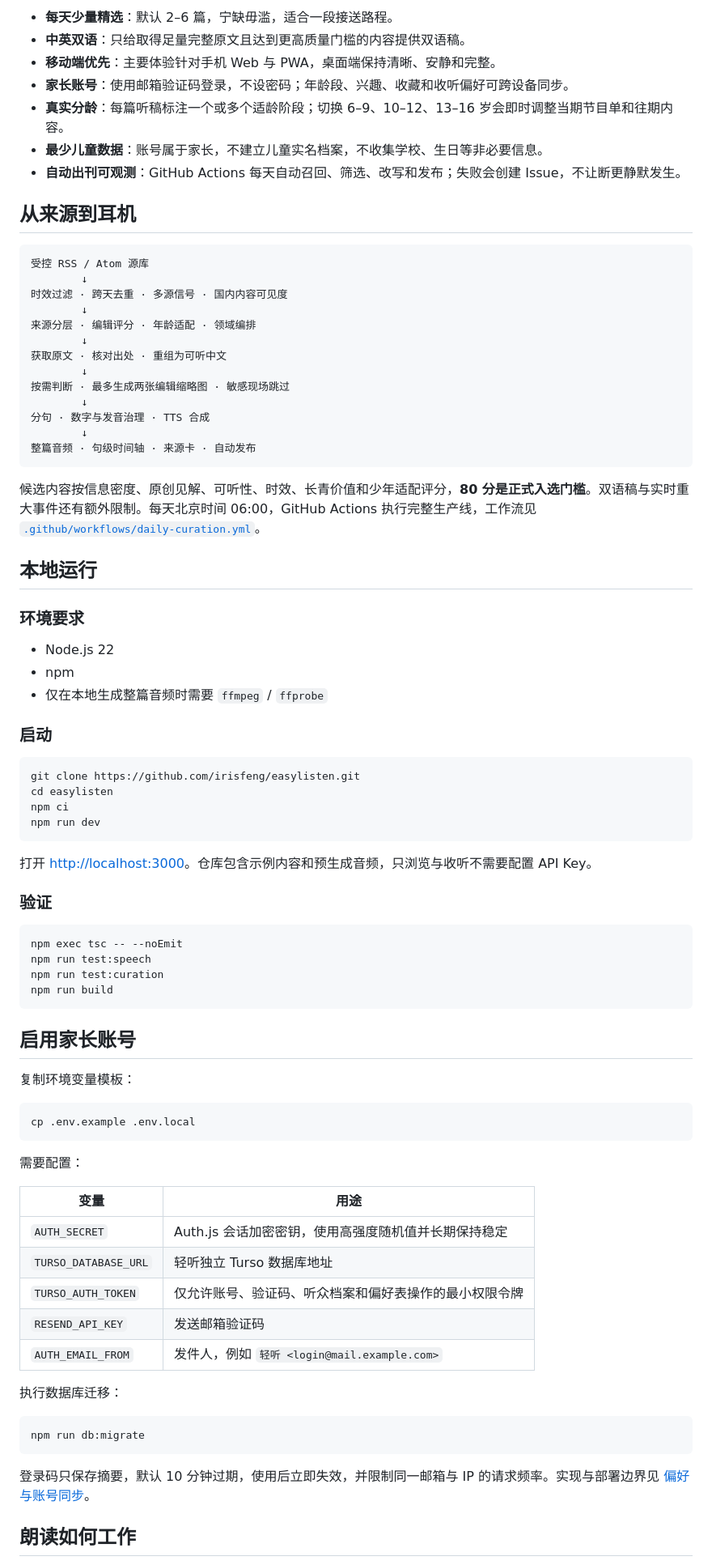
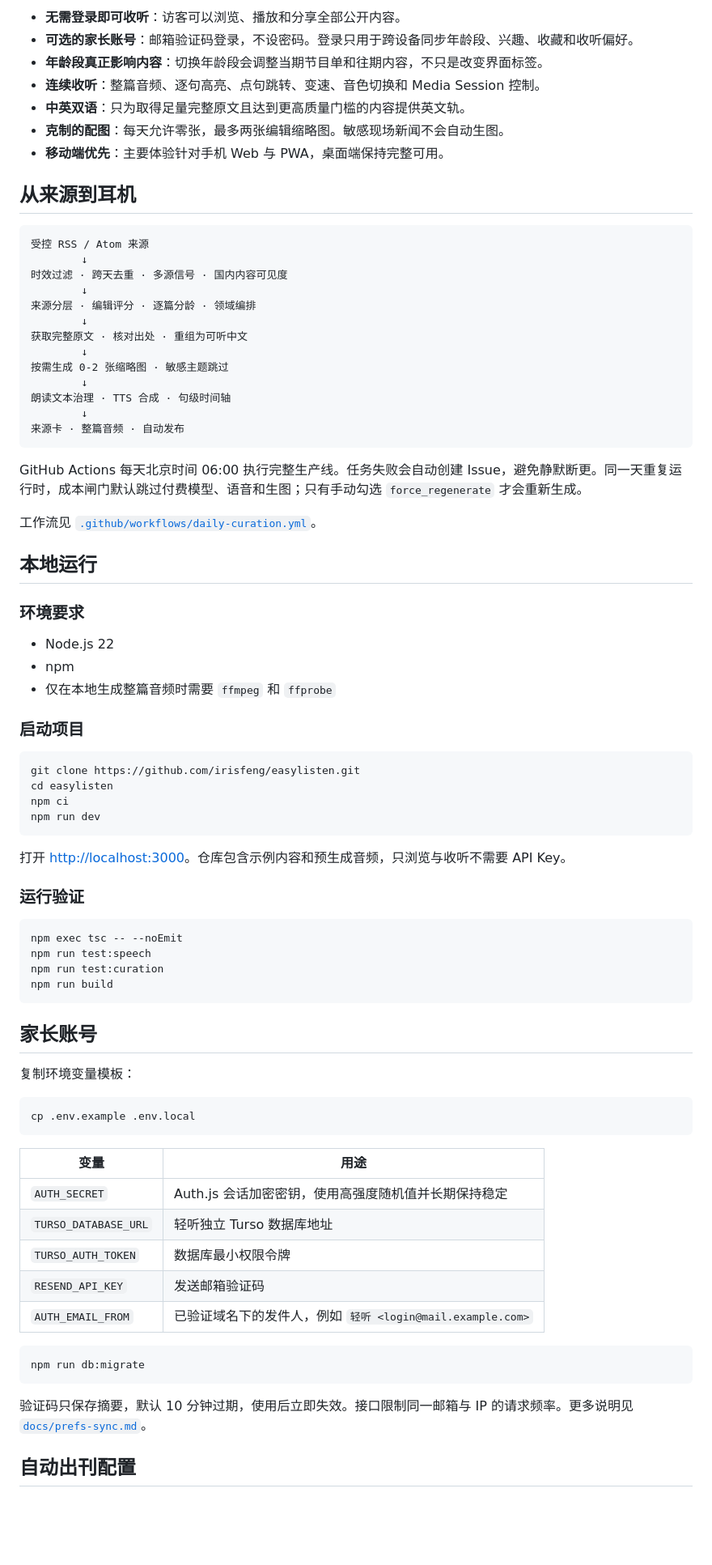
Before and after one commit to irisfeng/easylisten, a Markdown page: README.md, the part around one of its changes. Shown at 81% size. GitHub-like rendering; blank space fills up the shorter version.

````diff
--- a/README.md
+++ b/README.md
@@ -89,31 +93,33 @@
 
-- **每天少量精选**：默认 2–6 篇，宁缺毋滥，适合一段接送路程。
-- **中英双语**：只给取得足量完整原文且达到更高质量门槛的内容提供双语稿。
-- **移动端优先**：主要体验针对手机 Web 与 PWA，桌面端保持清晰、安静和完整。
-- **家长账号**：使用邮箱验证码登录，不设密码；年龄段、兴趣、收藏和收听偏好可跨设备同步。
-- **真实分龄**：每篇听稿标注一个或多个适龄阶段；切换 6–9、10–12、13–16 岁会即时调整当期节目单和往期内容。
-- **最少儿童数据**：账号属于家长，不建立儿童实名档案，不收集学校、生日等非必要信息。
-- **自动出刊可观测**：GitHub Actions 每天自动召回、筛选、改写和发布；失败会创建 Issue，不让断更静默发生。
+- **无需登录即可收听**：访客可以浏览、播放和分享全部公开内容。
+- **可选的家长账号**：邮箱验证码登录，不设密码。登录只用于跨设备同步年龄段、兴趣、收藏和收听偏好。
+- **年龄段真正影响内容**：切换年龄段会调整当期节目单和往期内容，不只是改变界面标签。
+- **连续收听**：整篇音频、逐句高亮、点句跳转、变速、音色切换和 Media Session 控制。
+- **中英双语**：只为取得足量完整原文且达到更高质量门槛的内容提供英文轨。
+- **克制的配图**：每天允许零张，最多两张编辑缩略图。敏感现场新闻不会自动生图。
+- **移动端优先**：主要体验针对手机 Web 与 PWA，桌面端保持完整可用。
 
 ## 从来源到耳机
 
 ```text
-受控 RSS / Atom 源库
+受控 RSS / Atom 来源
         ↓
 时效过滤 · 跨天去重 · 多源信号 · 国内内容可见度
         ↓
-来源分层 · 编辑评分 · 年龄适配 · 领域编排
+来源分层 · 编辑评分 · 逐篇分龄 · 领域编排
         ↓
-获取原文 · 核对出处 · 重组为可听中文
+获取完整原文 · 核对出处 · 重组为可听中文
         ↓
-按需判断 · 最多生成两张编辑缩略图 · 敏感现场跳过
+按需生成 0-2 张缩略图 · 敏感主题跳过
         ↓
-分句 · 数字与发音治理 · TTS 合成
+朗读文本治理 · TTS 合成 · 句级时间轴
         ↓
-整篇音频 · 句级时间轴 · 来源卡 · 自动发布
+来源卡 · 整篇音频 · 自动发布
 ```
 
-候选内容按信息密度、原创见解、可听性、时效、长青价值和少年适配评分，**80 分是正式入选门槛**。双语稿与实时重大事件还有额外限制。每天北京时间 06:00，GitHub Actions 执行完整生产线，工作流见 [`.github/workflows/daily-curation.yml`](./.github/workflows/daily-curation.yml)。
+GitHub Actions 每天北京时间 06:00 执行完整生产线。任务失败会自动创建 Issue，避免静默断更。同一天重复运行时，成本闸门默认跳过付费模型、语音和生图；只有手动勾选 `force_regenerate` 才会重新生成。
+
+工作流见 [`.github/workflows/daily-curation.yml`](./.github/workflows/daily-curation.yml)。
 
 ## 本地运行
 
@@ -121,9 +127,9 @@
 
 - Node.js 22
 - npm
-- 仅在本地生成整篇音频时需要 `ffmpeg` / `ffprobe`
+- 仅在本地生成整篇音频时需要 `ffmpeg` 和 `ffprobe`
 
-### 启动
+### 启动项目
 
 ```bash
 git clone https://github.com/irisfeng/easylisten.git
@@ -132,9 +138,9 @@ npm ci
 npm run dev
 ```
 
-打开 [http://localhost:3000](http://localhost:3000)。仓库包含示例内容和预生成音频，只浏览与收听不需要配置 API Key。
+打开 [http://localhost:3000](http://localhost:3000)。仓库包含示例内容和预生成音频，只浏览与收听不需要 API Key。
 
-### 验证
+### 运行验证
 
 ```bash
 npm exec tsc -- --noEmit
@@ -143,7 +149,7 @@ npm run test:curation
 npm run build
 ```
 
-## 启用家长账号
+## 家长账号
 
 复制环境变量模板：
 
@@ -151,23 +157,19 @@ npm run build
 cp .env.example .env.local
 ```
 
-需要配置：
-
 | 变量 | 用途 |
 | --- | --- |
 | `AUTH_SECRET` | Auth.js 会话加密密钥，使用高强度随机值并长期保持稳定 |
 | `TURSO_DATABASE_URL` | 轻听独立 Turso 数据库地址 |
-| `TURSO_AUTH_TOKEN` | 仅允许账号、验证码、听众档案和偏好表操作的最小权限令牌 |
+| `TURSO_AUTH_TOKEN` | 数据库最小权限令牌 |
 | `RESEND_API_KEY` | 发送邮箱验证码 |
-| `AUTH_EMAIL_FROM` | 发件人，例如 `轻听 <login@mail.example.com>` |
-
-执行数据库迁移：
+| `AUTH_EMAIL_FROM` | 已验证域名下的发件人，例如 `轻听 <login@mail.example.com>` |
 
 ```bash
 npm run db:migrate
 ```
 
-登录码只保存摘要，默认 10 分钟过期，使用后立即失效，并限制同一邮箱与 IP 的请求频率。实现与部署边界见 [偏好与账号同步](./docs/prefs-sync.md)。
+验证码只保存摘要，默认 10 分钟过期，使用后立即失效。接口限制同一邮箱与 IP 的请求频率。更多说明见 [`docs/prefs-sync.md`](./docs/prefs-sync.md)。
 
-## 朗读如何工作
+## 自动出刊配置
 
````
Also changed, not shown: other parts of README.md (+84 -81 lines).
